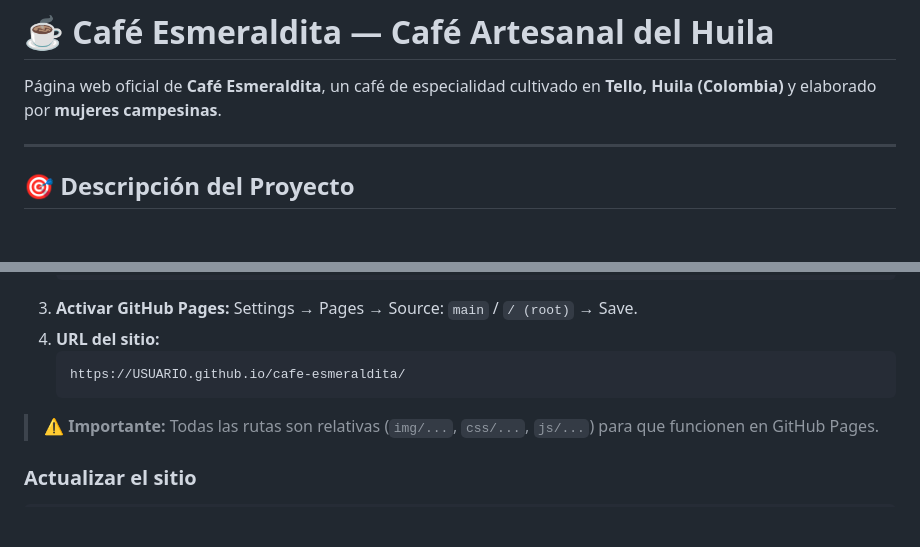
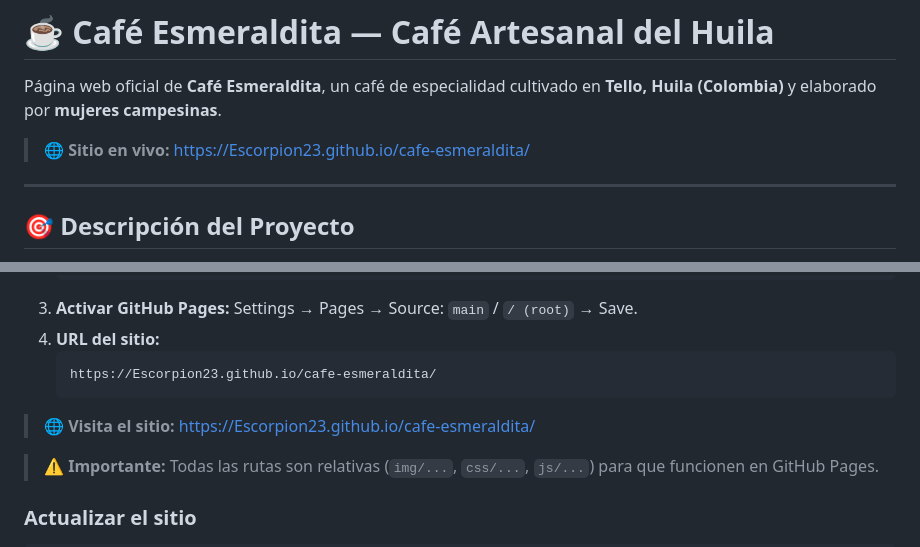
Before and after one commit to Escorpion23/cafe-esmeraldita, a Markdown page: README.md, 2 parts joined by grey strips. Rendered like a GitHub page; blank space fills up the shorter version.

Commit message:
Poner el link de la pagina en el read me

````diff
--- a/README.md
+++ b/README.md
@@ -1,6 +1,8 @@
 # ☕ Café Esmeraldita — Café Artesanal del Huila
 
 Página web oficial de **Café Esmeraldita**, un café de especialidad cultivado en **Tello, Huila (Colombia)** y elaborado por **mujeres campesinas**.
+
+> 🌐 **Sitio en vivo:** [https://Escorpion23.github.io/cafe-esmeraldita/](https://Escorpion23.github.io/cafe-esmeraldita/)
 
 ---
 
@@ -139,8 +141,10 @@ El sitio es totalmente responsive con breakpoints en:
 3. **Activar GitHub Pages:** Settings → Pages → Source: `main` / `/ (root)` → Save.
 4. **URL del sitio:**
    ```
-   https://USUARIO.github.io/cafe-esmeraldita/
+   https://Escorpion23.github.io/cafe-esmeraldita/
    ```
+
+> 🌐 **Visita el sitio:** [https://Escorpion23.github.io/cafe-esmeraldita/](https://Escorpion23.github.io/cafe-esmeraldita/)
 
 > ⚠️ **Importante:** Todas las rutas son relativas (`img/...`, `css/...`, `js/...`) para que funcionen en GitHub Pages.
 
````
